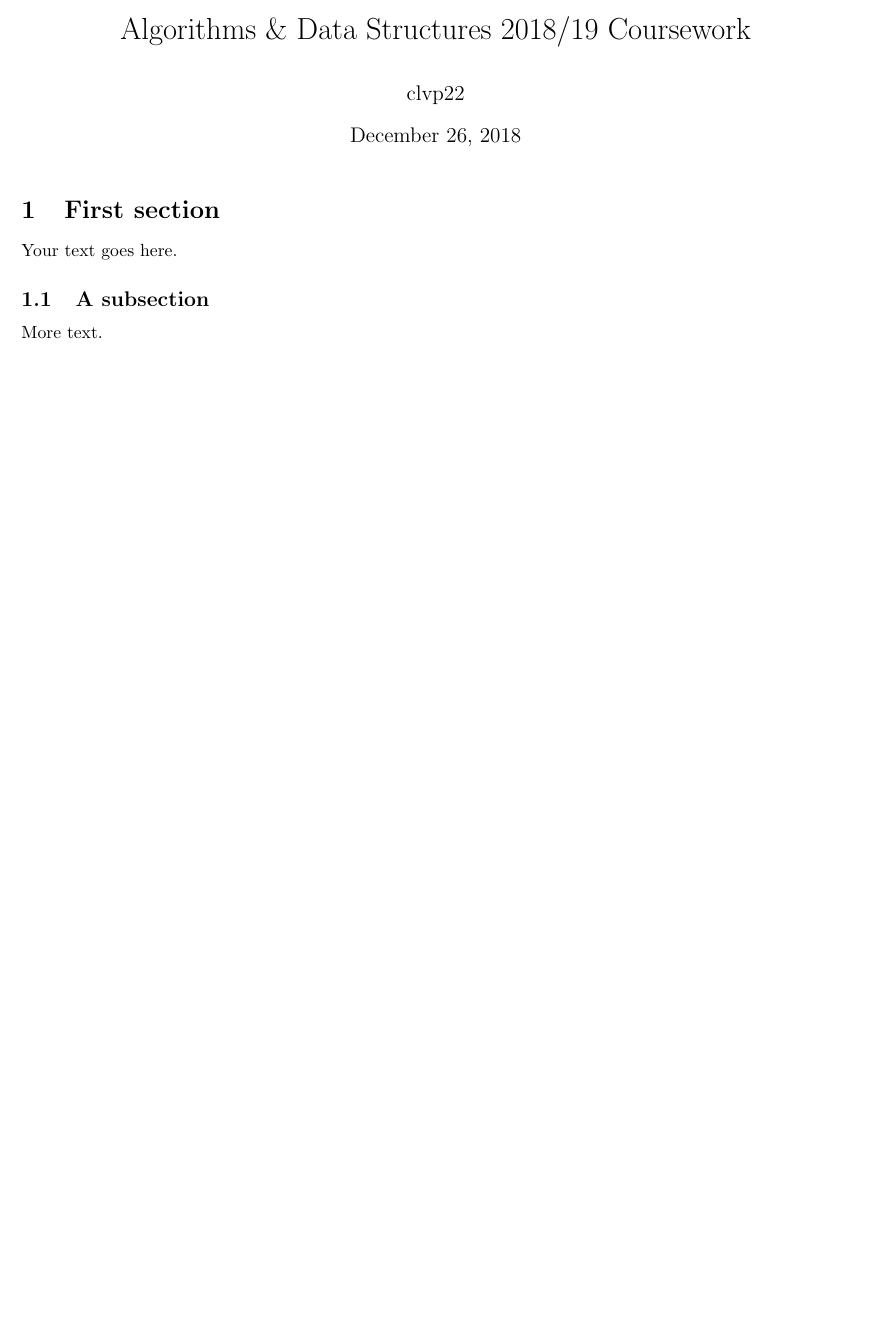
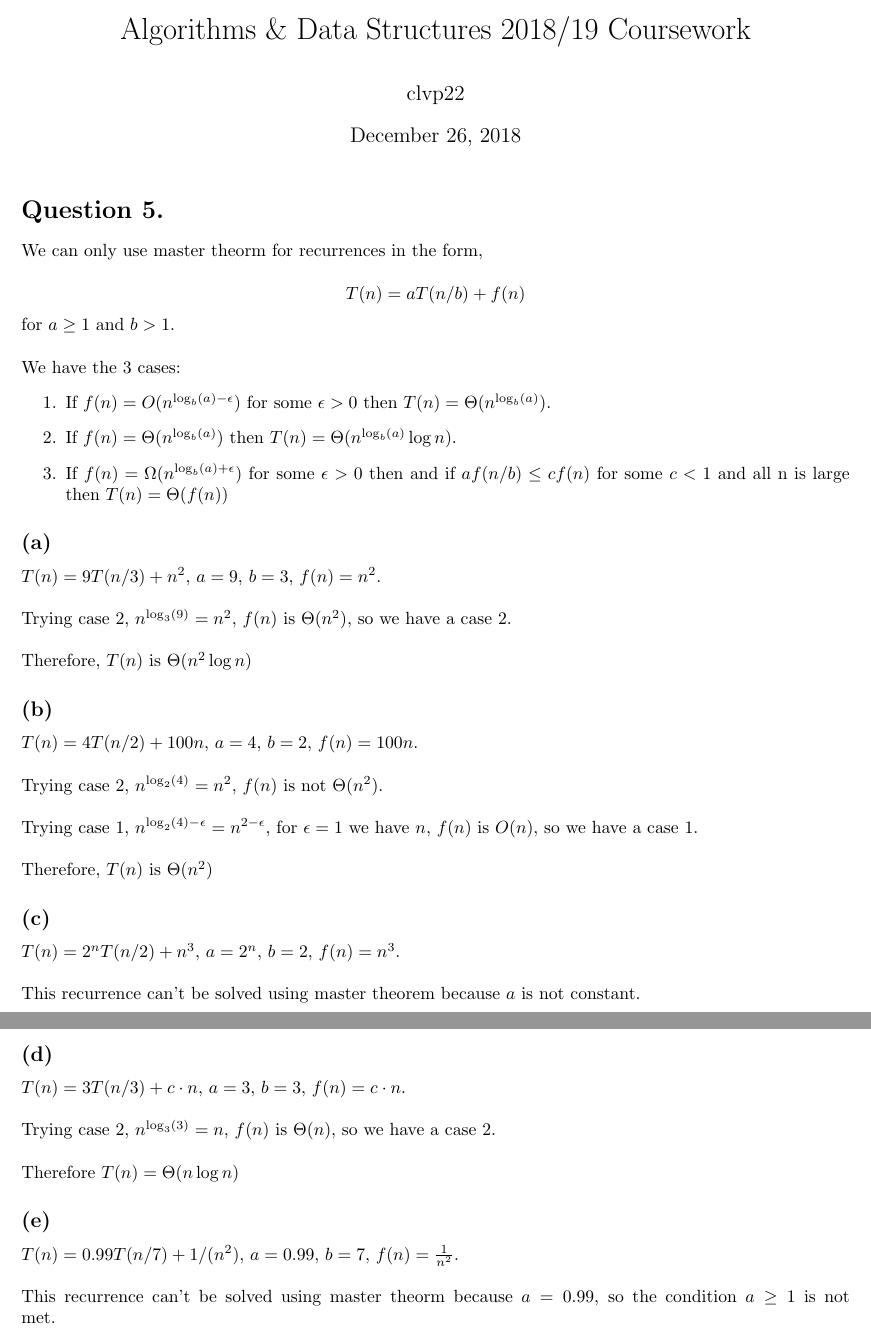
Before and after one commit to sacktock/ADS-Summative, a LaTeX document (clvp22_q5/clvp22_q5.tex): part of the page before the commit and two parts of pages 1 and 2 of 2 after it, the two joined at a grey line, cut so that both start at the same text, the shorter picture padded with empty space. Compiled offline with pdfLaTeX.

Commit message:
typesetting of question 5 and some re-formatting of question 4

```diff
--- a/clvp22_q5/clvp22_q5.tex
+++ b/clvp22_q5/clvp22_q5.tex
@@ -24,12 +24,64 @@
 \begin{document}
 \maketitle
 
-\section{First section}
+\section*{Question 5.}
 
-Your text goes here.
+We can only use master theorm for recurrences in the form,
+\\
+$$T(n) = aT(n/b)+f(n)$$
+for $a \geq 1$ and $b > 1$.
+\\
+\\
+We have the 3 cases:
+\begin{enumerate}
+\item If $f(n) = O(n^{\log_b (a) - \epsilon})$ for some $\epsilon > 0$ then $T(n) = \Theta (n^{\log_b (a)})$.
+\item If $f(n) = \Theta (n^{\log_b (a)})$ then $T(n) =\Theta (n^{\log_b (a)} \log n)$.
+\item If $f(n) = \Omega (n^{\log_b (a) + \epsilon})$ for some $\epsilon > 0$ then and if $af(n/b) \leq cf(n)$ for some $c <1$ and all n is large then $T(n) = \Theta (f(n))$
+\end{enumerate}
+\subsection*{(a)}
+$T(n) = 9T(n/3) + n^2$, $a=9$, $b=3$, $f(n) = n^2$.
+\\
+\\
+Trying case 2, $n^{\log_3 (9)} = n^2$, $f(n)$ is $\Theta (n^2)$, so we have a case 2.
+\\
+\\
+Therefore, $T(n)$ is $\Theta (n^2 \log n)$
+\subsection*{(b)}
+$T(n) = 4T(n/2) + 100n$, $a=4$, $b=2$, $f(n) = 100n$.
+\\
+\\
+Trying case 2, $n^{\log_2 (4)} = n^2$, $f(n)$ is not $\Theta (n^2)$.
+\\
+\\
+Trying case 1, $n^{\log_2 (4) - \epsilon} = n^{2 -\epsilon}$, for $\epsilon = 1$ we have $n$, $f(n)$ is $O(n)$, so we have a case 1.
+\\
+\\
+Therefore, $T(n)$ is $\Theta (n^2)$
+\subsection*{(c)}
+$T(n) = 2^nT(n/2) + n^3$, $a=2^n$, $b=2$, $f(n) = n^3$.
+\\
+\\
+This recurrence can't be solved using master theorem because $a$ is not constant.
+\subsection*{(d)}
+$T(n) = 3T(n/3) + c \cdot n$, $a=3$, $b=3$, $f(n) = c \cdot n$.
+\\
+\\
+Trying case 2, $n^{\log_3 (3)} = n$, $f(n)$ is $\Theta (n)$, so we have a case 2.
+\\
+\\
+Therefore $T(n) = \Theta (n \log n)$
+\subsection*{(e)}
+$T(n) = 0.99T(n/7) + 1/(n^2)$, $a=0.99$, $b=7$, $f(n) = \frac{1}{n^2}$.
+\\
+\\
+This recurrence can't be solved using master theorm because $a= 0.99$, so the condition $a \geq 1$ is not met.
 
-\subsection{A subsection}
 
-More text.
+
+
+
+
+
+
 
 \end{document}
```
Also changed, not shown: clvp22_q4/clvp22_q4.tex (+6 -6 lines), clvp22_q4/clvp22_q4.pdf, clvp22_q5/clvp22_q5.pdf, 6 other files.
